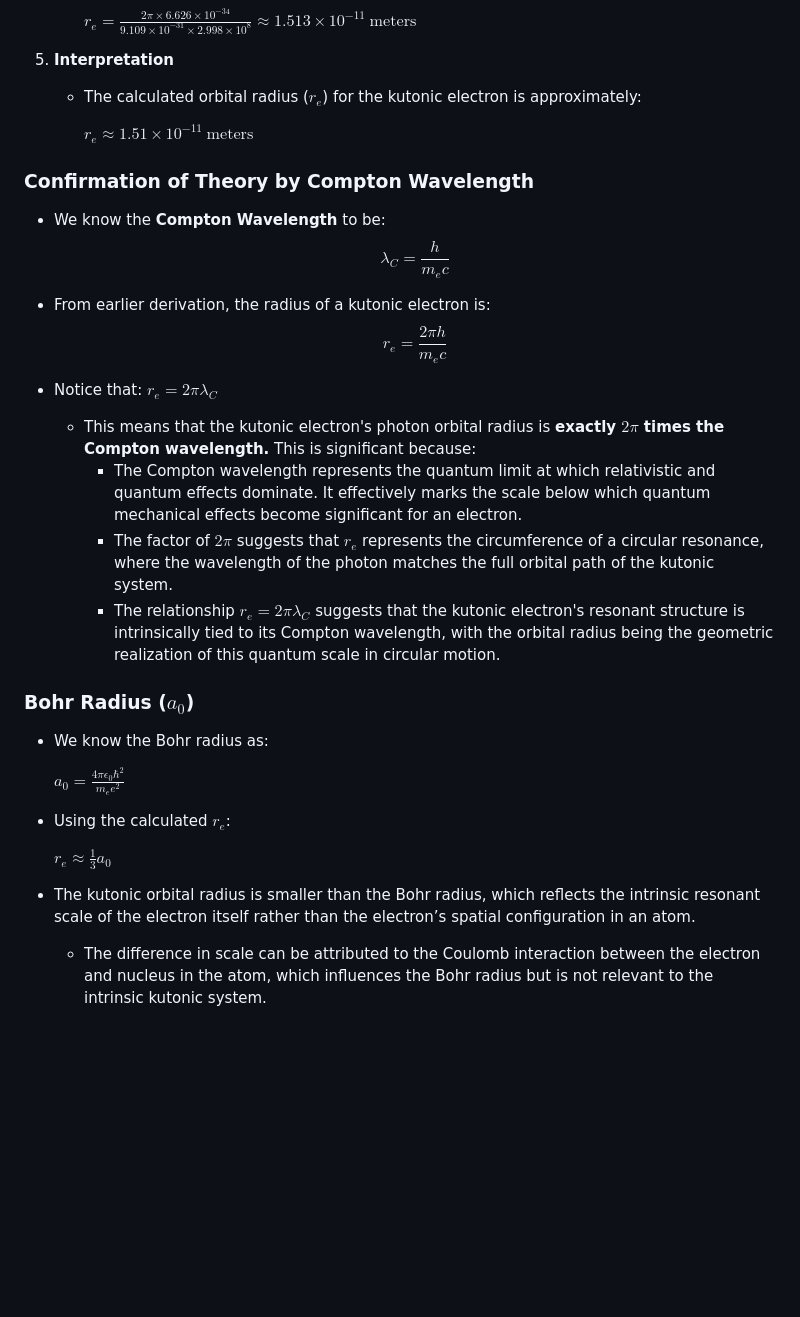
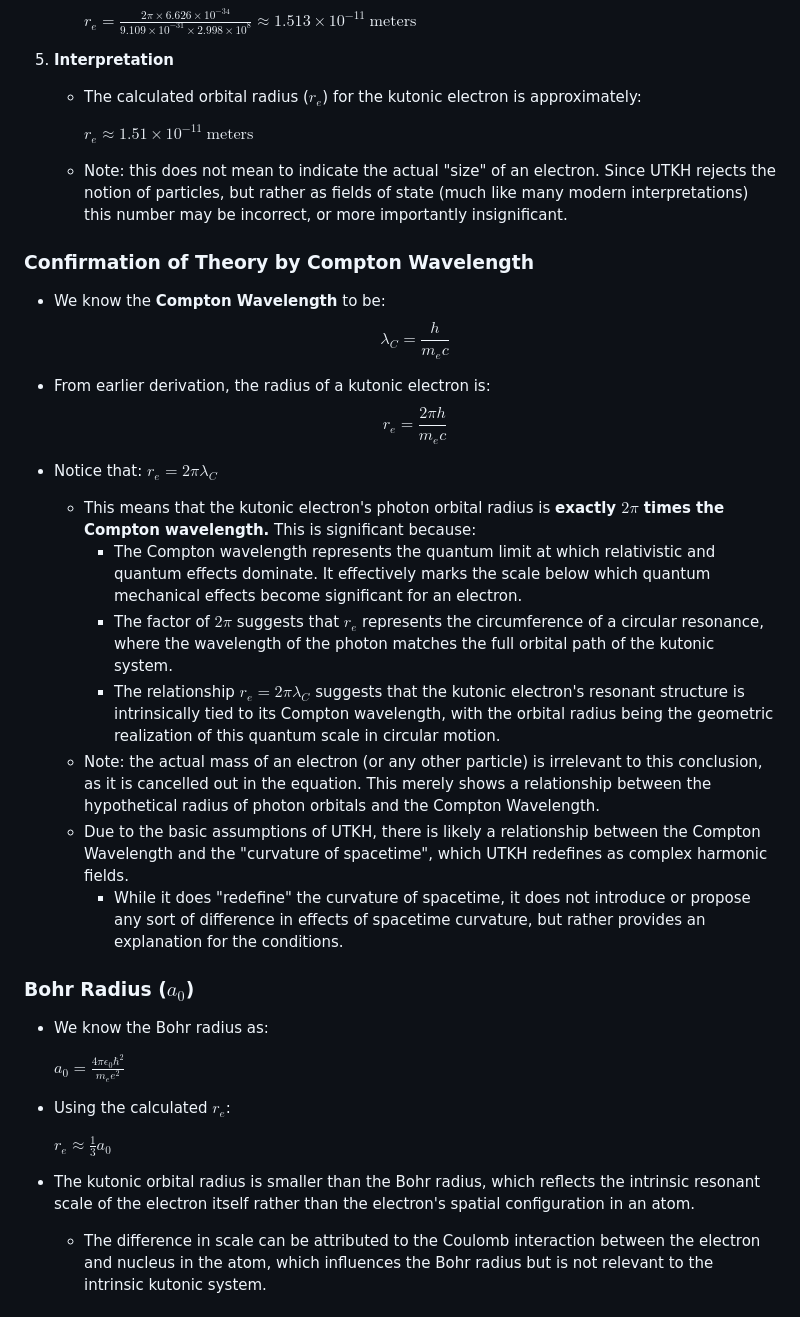
Before and after one commit to joshmorgan1000/UTKH, a Markdown page: THEORY.md, the part around the change printed below. Drawn GitHub-style; blank space fills up the shorter version.

```diff
--- a/THEORY.md
+++ b/THEORY.md
@@ -271,6 +275,8 @@ To provide mathematical rigor, I've attempted to model fundamental particles as
 
      $r_e \approx 1.51 \times 10^{-11} \ \text{meters}$
 
+   - Note: this does not mean to indicate the actual "size" of an electron. Since UTKH rejects the notion of particles, but rather as fields of state (much like many modern interpretations) this number may be incorrect, or more importantly insignificant.
+
 ### Confirmation of Theory by Compton Wavelength <a href="#confirmation-of-theory-by-compton-wavelength-a-href"></a>
 
 - We know the **Compton Wavelength** to be:
@@ -280,11 +286,13 @@ $$\lambda_C = \frac{h}{m_e c}$$
 $$r_e = \frac{2\pi h}{m_e c}$$
 
 - Notice that: $r_e = 2\pi\lambda_C$
-
   - This means that the kutonic electron's photon orbital radius is **exactly $2\pi$ times the Compton wavelength.** This is significant because:
     - The Compton wavelength represents the quantum limit at which relativistic and quantum effects dominate. It effectively marks the scale below which quantum mechanical effects become significant for an electron.
     - The factor of $2\pi$ suggests that $r_e$ represents the circumference of a circular resonance, where the wavelength of the photon matches the full orbital path of the kutonic system.
     - The relationship $r_e = 2\pi\lambda_C$ suggests that the kutonic electron's resonant structure is intrinsically tied to its Compton wavelength, with the orbital radius being the geometric realization of this quantum scale in circular motion.
+  - Note: the actual mass of an electron (or any other particle) is irrelevant to this conclusion, as it is cancelled out in the equation. This merely shows a relationship between the hypothetical radius of photon orbitals and the Compton Wavelength.
+  - Due to the basic assumptions of UTKH, there is likely a relationship between the Compton Wavelength and the "curvature of spacetime", which UTKH redefines as complex harmonic fields.
+    - While it does "redefine" the curvature of spacetime, it does not introduce or propose any sort of difference in effects of spacetime curvature, but rather provides an explanation for the conditions.
 
 ### Bohr Radius ($a_0$)
   - We know the Bohr radius as:
@@ -295,7 +303,7 @@ $$r_e = \frac{2\pi h}{m_e c}$$
 
     $r_e \approx \frac{1}{3}a_0$
 
-  - The kutonic orbital radius is smaller than the Bohr radius, which reflects the intrinsic resonant scale of the electron itself rather than the electron’s spatial configuration in an atom.
+  - The kutonic orbital radius is smaller than the Bohr radius, which reflects the intrinsic resonant scale of the electron itself rather than the electron's spatial configuration in an atom.
        - The difference in scale can be attributed to the Coulomb interaction between the electron and nucleus in the atom, which influences the Bohr radius but is not relevant to the intrinsic kutonic system.
 
 ### Deriving Harmonic Relationships Between Orbital Radius Ratios and Mass Ratios <a href="#deriving-harmonic-relationships-between-orbital-radius-ratios-and-mass-ratios-a-href"></a>
```
Also changed, not shown: other parts of THEORY.md (+25 -21 lines), README.md (+3 -3 lines).
